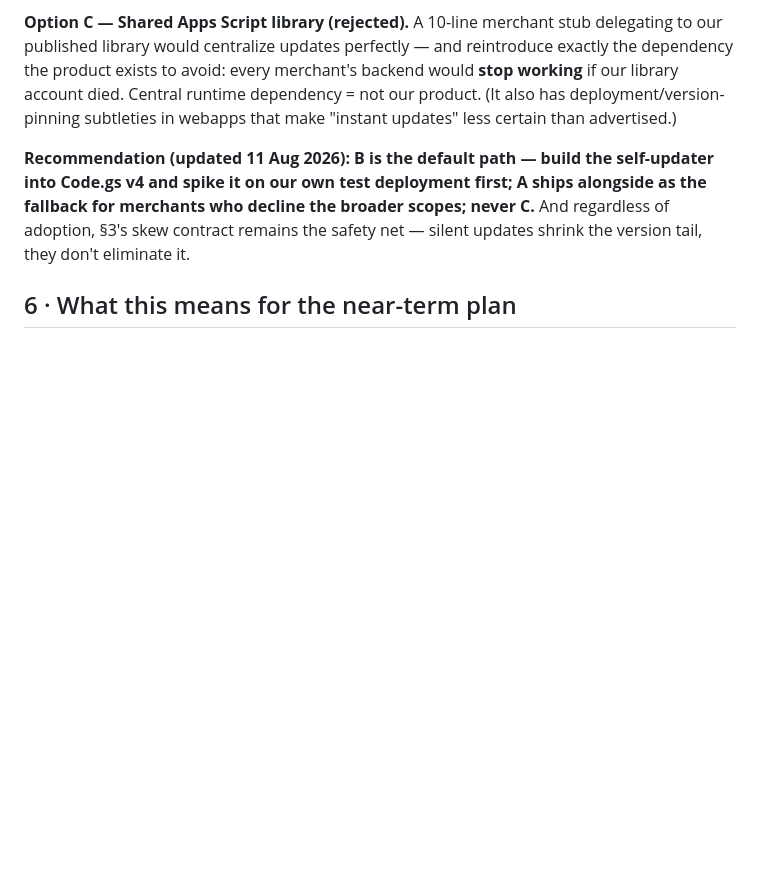
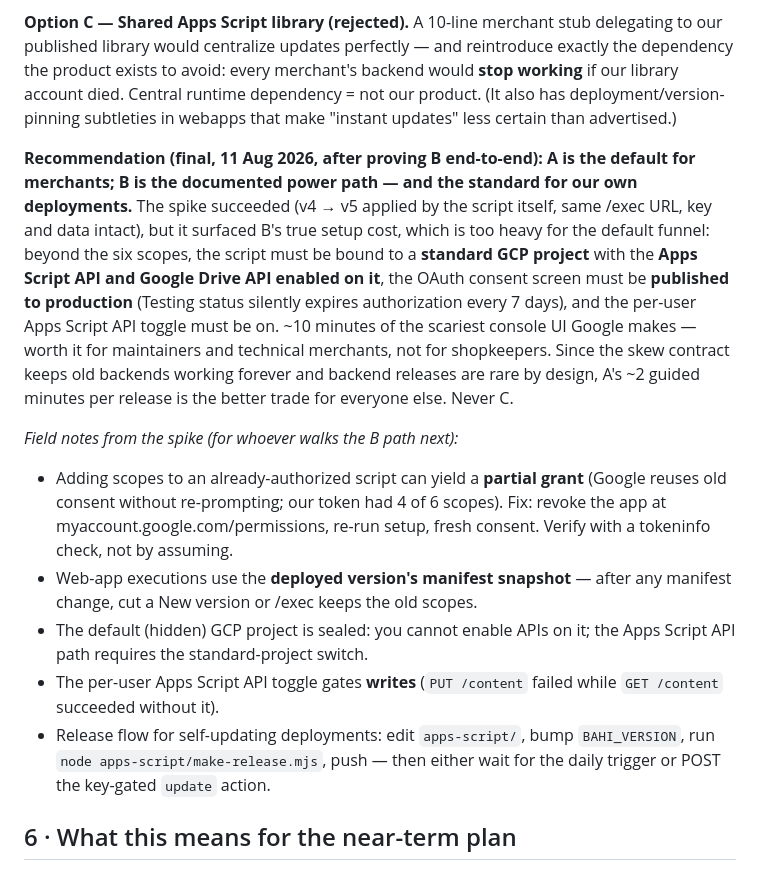
Before and after one commit to JishantSingh/balanceapp, a Markdown page: ARCHITECTURE.md, the part around the change. Drawn GitHub-style; blank space fills up the shorter version.

Commit message:
Docs: self-updater proven v4→v5 live; assisted updates stay the merchant default
Co-Authored-By: Claude Fable 5 <noreply@anthropic.com>
Claude-Session: https://claude.ai/code/session_01XjBZtymahwYfCf46a9N5t9

```diff
--- a/ARCHITECTURE.md
+++ b/ARCHITECTURE.md
@@ -153,7 +153,14 @@ There is deliberately **no runtime** central dependency: nothing a merchant does
 
 **Option C — Shared Apps Script library (rejected).** A 10-line merchant stub delegating to our published library would centralize updates perfectly — and reintroduce exactly the dependency the product exists to avoid: every merchant's backend would **stop working** if our library account died. Central runtime dependency = not our product. (It also has deployment/version-pinning subtleties in webapps that make "instant updates" less certain than advertised.)
 
-**Recommendation (updated 11 Aug 2026): B is the default path — build the self-updater into Code.gs v4 and spike it on our own test deployment first; A ships alongside as the fallback for merchants who decline the broader scopes; never C.** And regardless of adoption, §3's skew contract remains the safety net — silent updates shrink the version tail, they don't eliminate it.
+**Recommendation (final, 11 Aug 2026, after proving B end-to-end): A is the default for merchants; B is the documented power path — and the standard for our own deployments.** The spike succeeded (v4 → v5 applied by the script itself, same /exec URL, key and data intact), but it surfaced B's true setup cost, which is too heavy for the default funnel: beyond the six scopes, the script must be bound to a **standard GCP project** with the **Apps Script API and Google Drive API enabled on it**, the OAuth consent screen must be **published to production** (Testing status silently expires authorization every 7 days), and the per-user Apps Script API toggle must be on. ~10 minutes of the scariest console UI Google makes — worth it for maintainers and technical merchants, not for shopkeepers. Since the skew contract keeps old backends working forever and backend releases are rare by design, A's ~2 guided minutes per release is the better trade for everyone else. Never C.
+
+*Field notes from the spike (for whoever walks the B path next):*
+- Adding scopes to an already-authorized script can yield a **partial grant** (Google reuses old consent without re-prompting; our token had 4 of 6 scopes). Fix: revoke the app at myaccount.google.com/permissions, re-run setup, fresh consent. Verify with a tokeninfo check, not by assuming.
+- Web-app executions use the **deployed version's manifest snapshot** — after any manifest change, cut a New version or /exec keeps the old scopes.
+- The default (hidden) GCP project is sealed: you cannot enable APIs on it; the Apps Script API path requires the standard-project switch.
+- The per-user Apps Script API toggle gates **writes** (`PUT /content` failed while `GET /content` succeeded without it).
+- Release flow for self-updating deployments: edit `apps-script/`, bump `BAHI_VERSION`, run `node apps-script/make-release.mjs`, push — then either wait for the daily trigger or POST the key-gated `update` action.
 
 ## 6 · What this means for the near-term plan
 
```
Also changed, not shown: SPRINT.md (+1 -0 lines).
